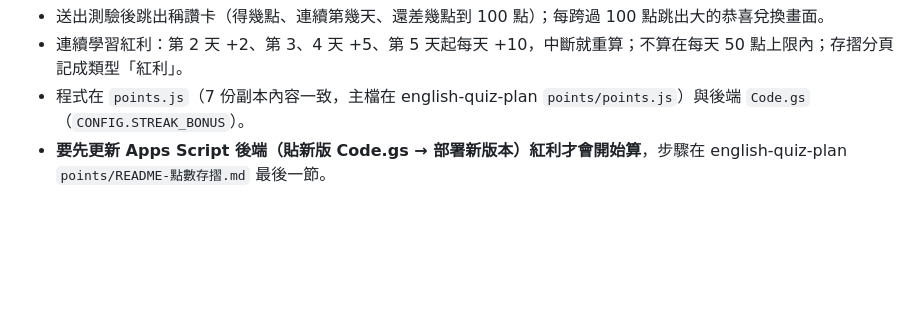
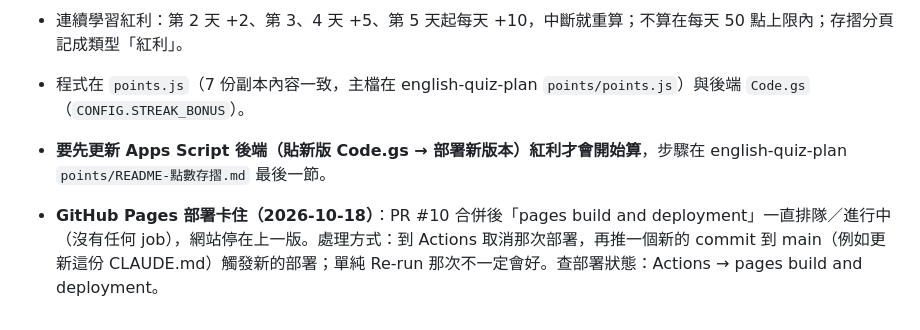
Before and after one commit to jenlin2002/jenlin2002.github.io, a Markdown page: CLAUDE.md, the part around the change. GitHub-like rendering; blank space fills up the shorter version.

Commit message:
CLAUDE.md：記下 GitHub Pages 部署卡住的處理方式（同時觸發重新部署）
Co-Authored-By: Claude Opus 5.5 <noreply@anthropic.com>
Claude-Session: https://claude.ai/code/session_01HxLACXoTKhddCmBwZPTHPb

```diff
--- a/CLAUDE.md
+++ b/CLAUDE.md
@@ -46,3 +46,5 @@
 - 連續學習紅利：第 2 天 +2、第 3、4 天 +5、第 5 天起每天 +10，中斷就重算；不算在每天 50 點上限內；存摺分頁記成類型「紅利」。
 - 程式在 `points.js`（7 份副本內容一致，主檔在 english-quiz-plan `points/points.js`）與後端 `Code.gs`（`CONFIG.STREAK_BONUS`）。
 - **要先更新 Apps Script 後端（貼新版 Code.gs → 部署新版本）紅利才會開始算**，步驟在 english-quiz-plan `points/README-點數存摺.md` 最後一節。
+
+- **GitHub Pages 部署卡住（2026-10-18）**：PR #10 合併後「pages build and deployment」一直排隊／進行中（沒有任何 job），網站停在上一版。處理方式：到 Actions 取消那次部署，再推一個新的 commit 到 main（例如更新這份 CLAUDE.md）觸發新的部署；單純 Re-run 那次不一定會好。查部署狀態：Actions → pages build and deployment。
```
